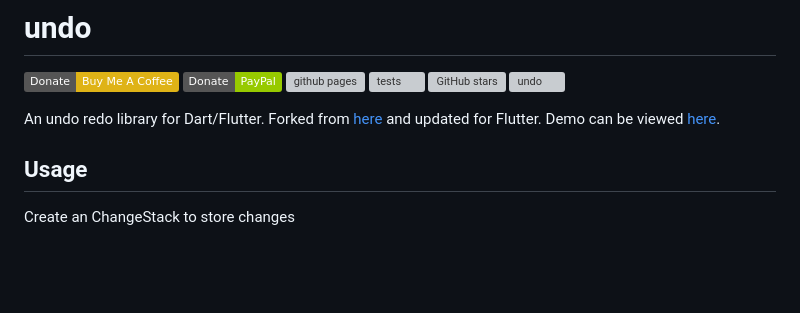
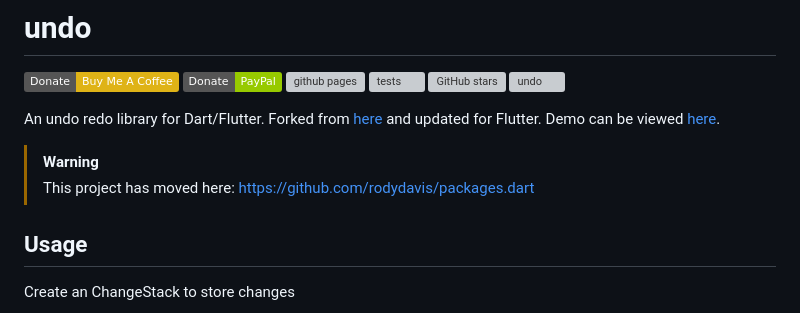
Before and after one commit to rodydavis/undo, a Markdown page: README.md, the part around the change. Rendered like a GitHub page; badges without logos; blank space fills up the shorter version; grey boxes are pictures that could not be loaded.

Commit message:
Update project link and warning in README
Updated README to reflect project relocation.

```diff
--- a/README.md
+++ b/README.md
@@ -8,6 +8,9 @@
 [![undo](https://img.shields.io/pub/v/undo.svg)](https://pub.dev/packages/undo)
 
 An undo redo library for Dart/Flutter. Forked from [here](https://github.com/Mixbook/undo.dart) and updated for Flutter. Demo can be viewed [here](https://rodydavis.github.io/undo/).
+
+> [!WARNING]
+> This project has moved here: https://github.com/rodydavis/packages.dart
 
 ## Usage
 
```
